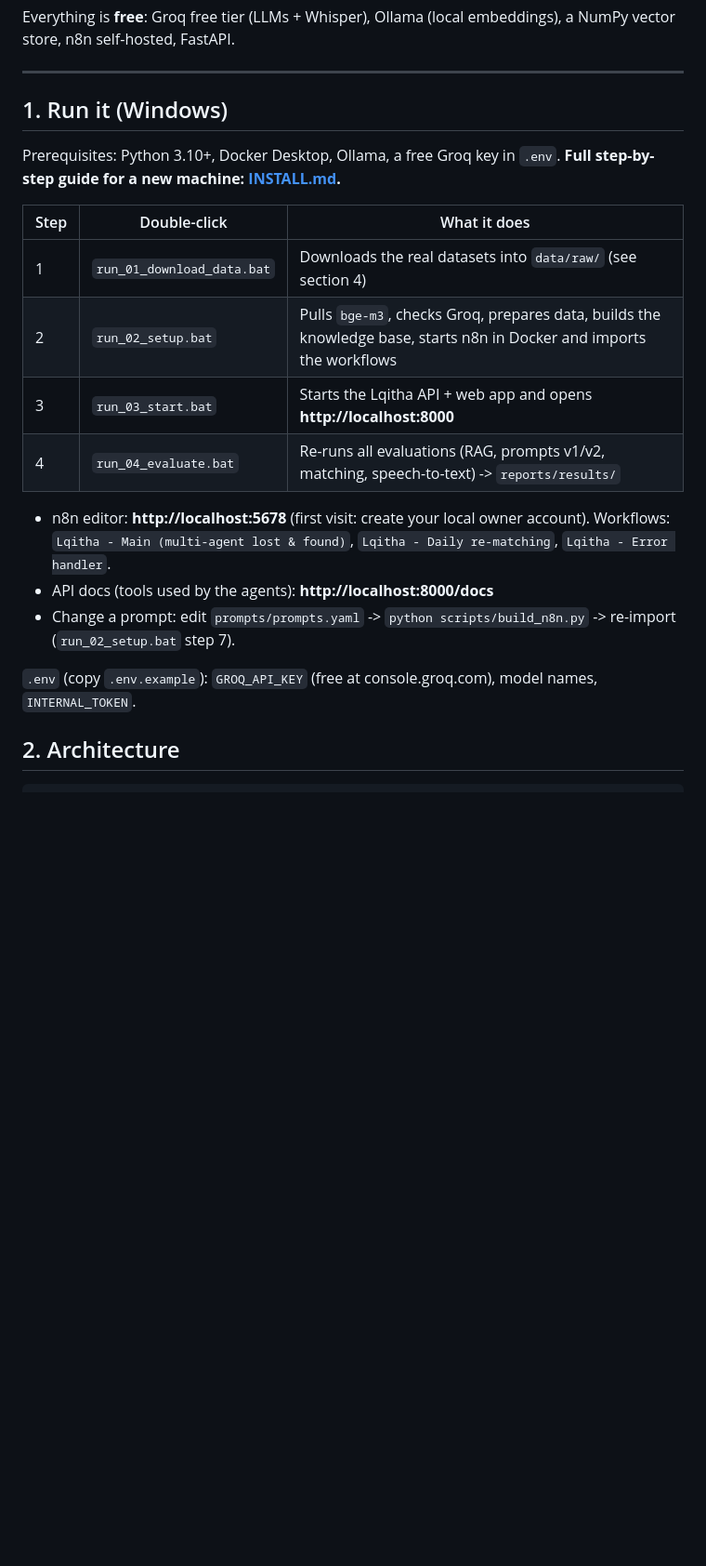
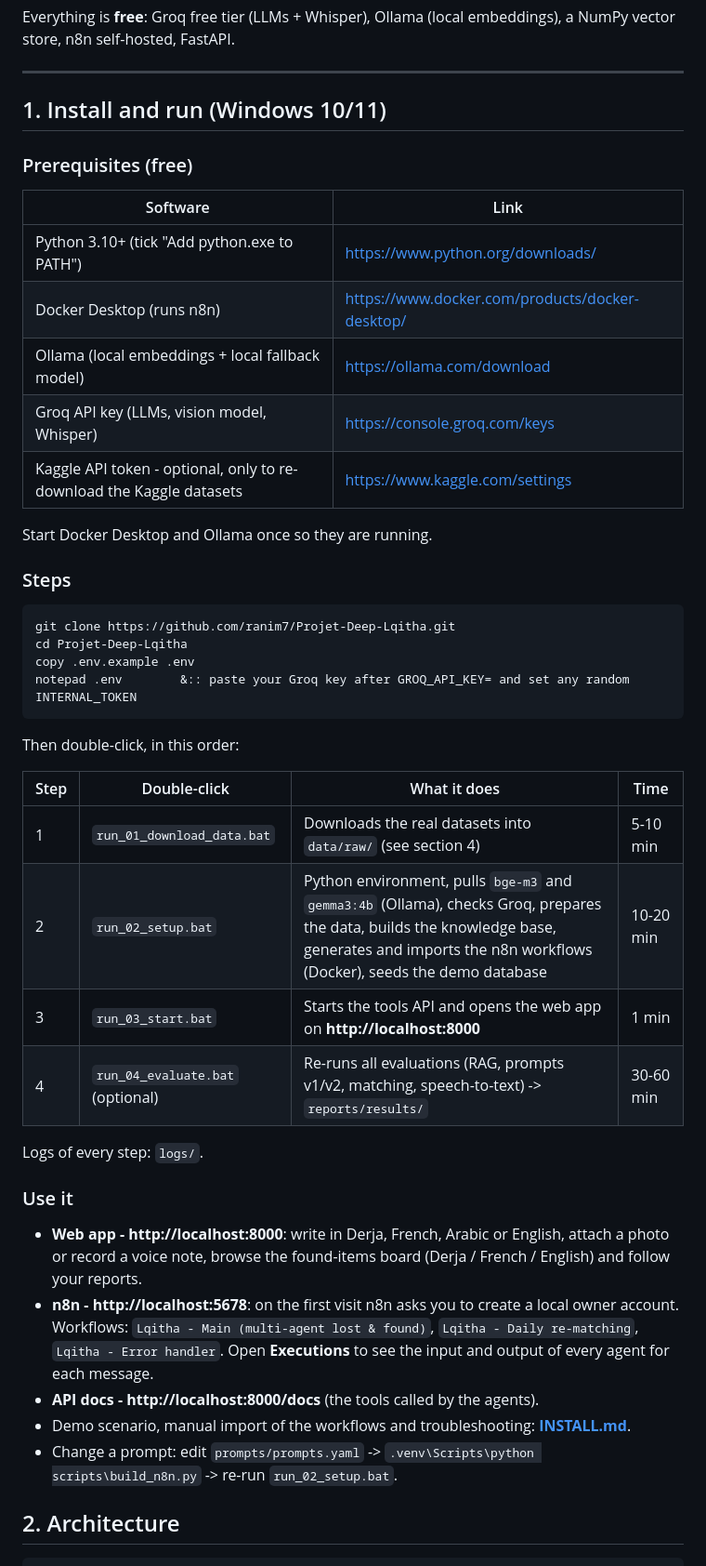
Before and after one commit to ranim7/Projet-Deep-Lqitha, a Markdown page: README.md, the part around the change. Shown at 93% size. Drawn GitHub-style; blank space fills up the shorter version.

Commit message:
README: complete install and run instructions

````diff
--- a/README.md
+++ b/README.md
@@ -10,23 +10,47 @@ Everything is **free**: Groq free tier (LLMs + Whisper), Ollama (local embedding
 
 ---
 
-## 1. Run it (Windows)
+## 1. Install and run (Windows 10/11)
 
-Prerequisites: Python 3.10+, Docker Desktop, Ollama, a free Groq key in `.env`. **Full step-by-step guide for a new machine: [INSTALL.md](INSTALL.md).**
+### Prerequisites (free)
+| Software | Link |
+|---|---|
+| Python 3.10+ (tick "Add python.exe to PATH") | https://www.python.org/downloads/ |
+| Docker Desktop (runs n8n) | https://www.docker.com/products/docker-desktop/ |
+| Ollama (local embeddings + local fallback model) | https://ollama.com/download |
+| Groq API key (LLMs, vision model, Whisper) | https://console.groq.com/keys |
+| Kaggle API token - optional, only to re-download the Kaggle datasets | https://www.kaggle.com/settings |
 
-| Step | Double-click | What it does |
-|---|---|---|
-| 1 | `run_01_download_data.bat` | Downloads the real datasets into `data/raw/` (see section 4) |
-| 2 | `run_02_setup.bat` | Pulls `bge-m3`, checks Groq, prepares data, builds the knowledge base, starts n8n in Docker and imports the workflows |
-| 3 | `run_03_start.bat` | Starts the Lqitha API + web app and opens **http://localhost:8000** |
-| 4 | `run_04_evaluate.bat` | Re-runs all evaluations (RAG, prompts v1/v2, matching, speech-to-text) -> `reports/results/` |
+Start Docker Desktop and Ollama once so they are running.
 
-* n8n editor: **http://localhost:5678** (first visit: create your local owner account). Workflows:
+### Steps
+```bat
+git clone https://github.com/ranim7/Projet-Deep-Lqitha.git
+cd Projet-Deep-Lqitha
+copy .env.example .env
+notepad .env        &:: paste your Groq key after GROQ_API_KEY= and set any random INTERNAL_TOKEN
+```
+
+Then double-click, in this order:
+
+| Step | Double-click | What it does | Time |
+|---|---|---|---|
+| 1 | `run_01_download_data.bat` | Downloads the real datasets into `data/raw/` (see section 4) | 5-10 min |
+| 2 | `run_02_setup.bat` | Python environment, pulls `bge-m3` and `gemma3:4b` (Ollama), checks Groq, prepares the data, builds the knowledge base, generates and imports the n8n workflows (Docker), seeds the demo database | 10-20 min |
+| 3 | `run_03_start.bat` | Starts the tools API and opens the web app on **http://localhost:8000** | 1 min |
+| 4 | `run_04_evaluate.bat` (optional) | Re-runs all evaluations (RAG, prompts v1/v2, matching, speech-to-text) -> `reports/results/` | 30-60 min |
+
+Logs of every step: `logs/`.
+
+### Use it
+* **Web app - http://localhost:8000**: write in Derja, French, Arabic or English, attach a photo or record a voice note,
+  browse the found-items board (Derja / French / English) and follow your reports.
+* **n8n - http://localhost:5678**: on the first visit n8n asks you to create a local owner account. Workflows:
   `Lqitha - Main (multi-agent lost & found)`, `Lqitha - Daily re-matching`, `Lqitha - Error handler`.
-* API docs (tools used by the agents): **http://localhost:8000/docs**
-* Change a prompt: edit `prompts/prompts.yaml` -> `python scripts/build_n8n.py` -> re-import (`run_02_setup.bat` step 7).
-
-`.env` (copy `.env.example`): `GROQ_API_KEY` (free at console.groq.com), model names, `INTERNAL_TOKEN`.
+  Open **Executions** to see the input and output of every agent for each message.
+* **API docs - http://localhost:8000/docs** (the tools called by the agents).
+* Demo scenario, manual import of the workflows and troubleshooting: **[INSTALL.md](INSTALL.md)**.
+* Change a prompt: edit `prompts/prompts.yaml` -> `.venv\Scripts\python scripts\build_n8n.py` -> re-run `run_02_setup.bat`.
 
 ## 2. Architecture
 
````
